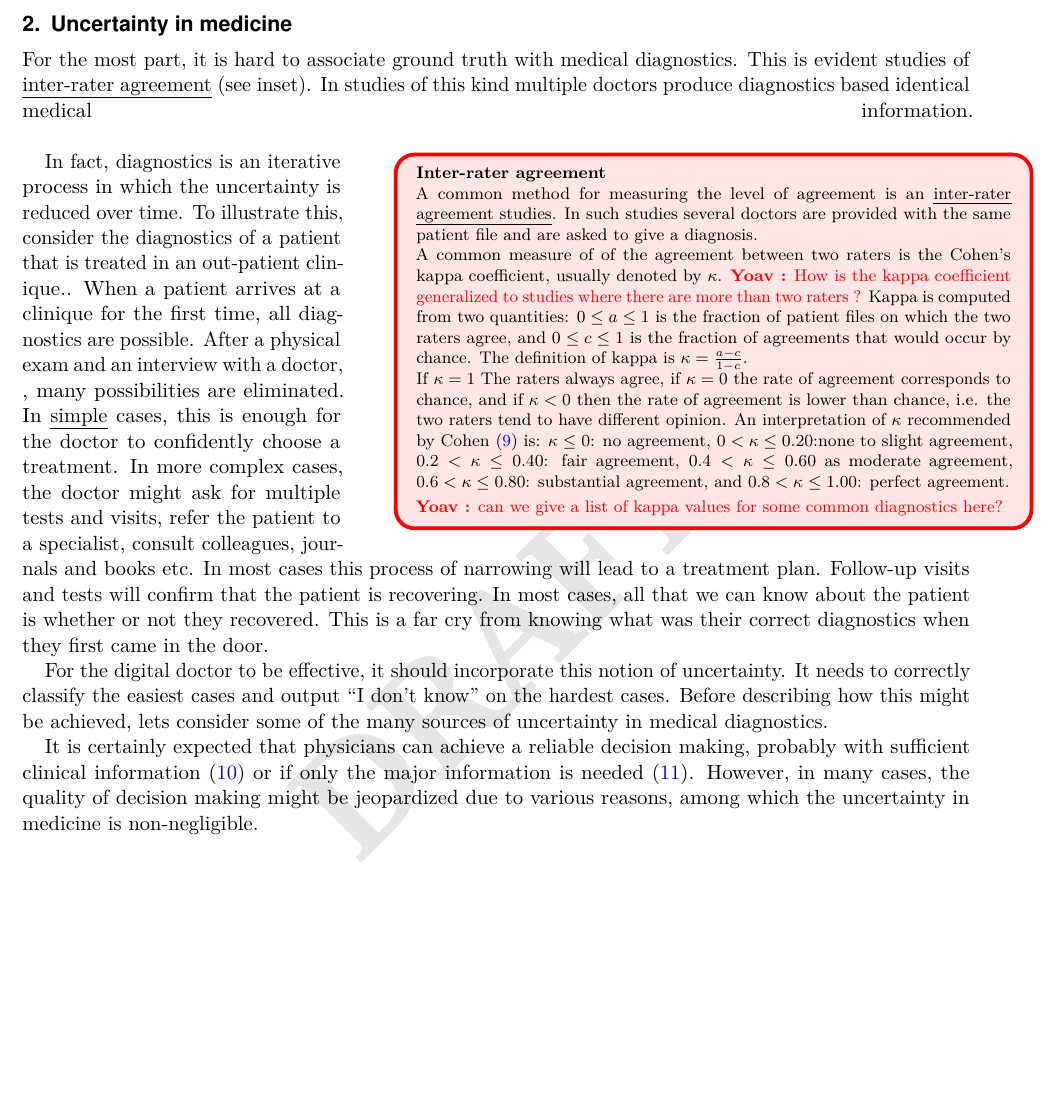
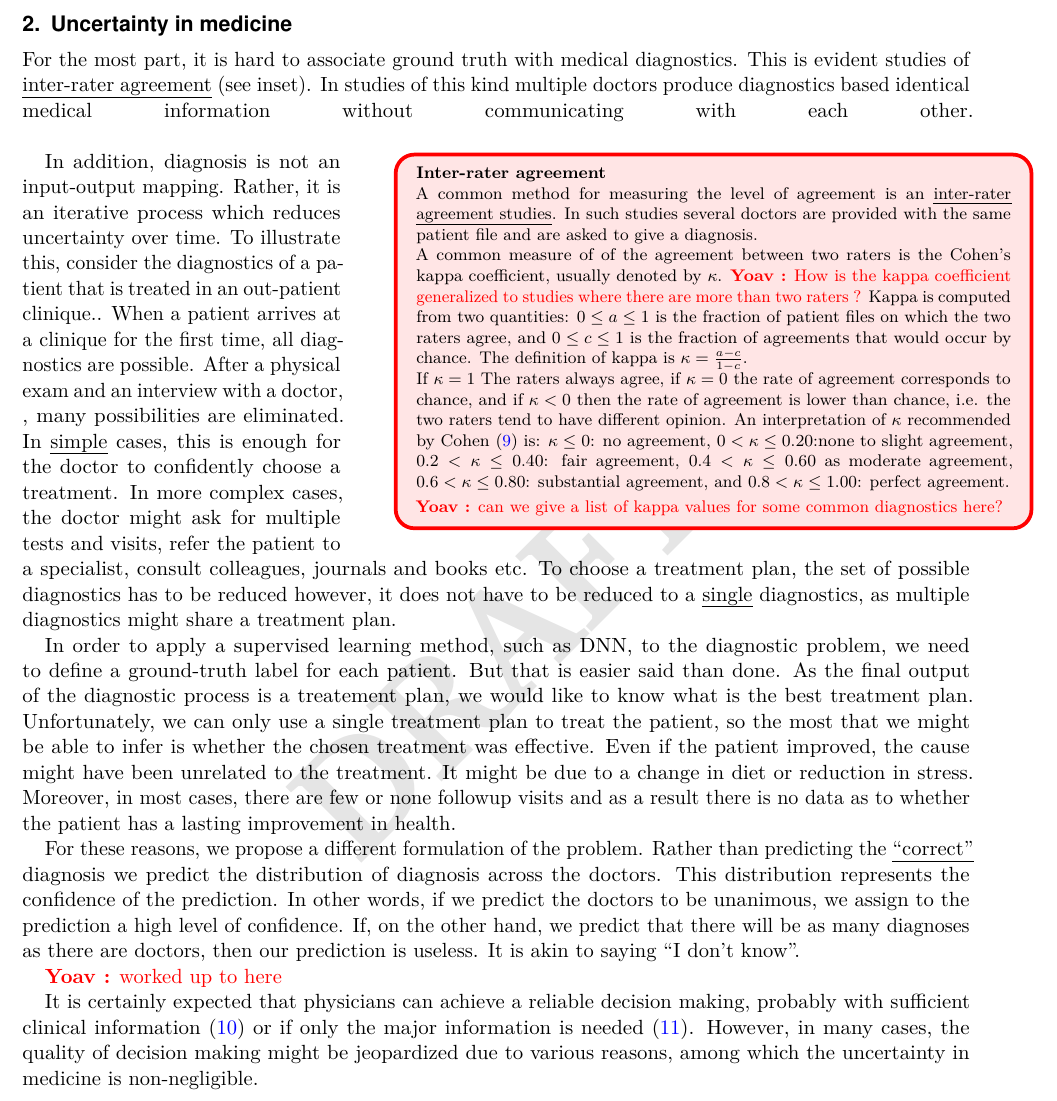
Before and after one commit to yoavfreund/Medicine-IA-vs-AI, a LaTeX document (Version2.tex): part of page 3 of 12, cut so that both start at the same text. Compiled offline with pdfLaTeX.

Commit message:
Yoav: added notion of an ensemble of doctors

```diff
--- a/Version2.tex
+++ b/Version2.tex
@@ -159,34 +159,48 @@ the opinions of human diagnosticians.
 \section{Uncertainty in medicine}
 
 For the most part, it is hard to associate ground truth with medical
-diagnostics.  This is evident studies of {\em inter-rater agreement} (see
+diagnostics. This is evident studies of {\em inter-rater agreement} (see
 inset). In studies of this kind multiple doctors produce diagnostics
-based identical medical information.
+based identical medical information without communicating with each other.
 \input{InterRaterAgreement}
 
-In fact, diagnostics is an iterative process in which the uncertainty
-is reduced over time. To illustrate this, consider the diagnostics of
-a patient that is treated in an out-patient clinique..  When a patient
-arrives at a clinique for the first time, all diagnostics are
-possible. After a physical exam and an interview with a doctor, , many
-possibilities are eliminated. In {\em simple} cases, this is enough
-for the doctor to confidently choose a treatment. In more
-complex cases, the doctor might ask for multiple tests and visits,
-refer the patient to a specialist, consult colleagues, journals and
-books etc. In most cases this process of narrowing will lead to a
-treatment plan. Follow-up visits and tests will confirm that
-the patient is recovering. In most cases, all that we can know about
-the patient is whether or not they recovered. This is a far cry from
-knowing what was their correct diagnostics when they first came in the
-door.
+In addition, diagnosis is not an input-output mapping. Rather, it
+is an iterative process which reduces uncertainty over time. To
+illustrate this, consider the diagnostics of a patient that is treated
+in an out-patient clinique..  When a patient arrives at a clinique for
+the first time, all diagnostics are possible. After a physical exam
+and an interview with a doctor, , many possibilities are
+eliminated. In {\em simple} cases, this is enough for the doctor to
+confidently choose a treatment. In more complex cases, the doctor
+might ask for multiple tests and visits, refer the patient to a
+specialist, consult colleagues, journals and books etc. To choose a
+treatment plan, the set of possible diagnostics has to be reduced
+however, it does not have to be reduced to a {\em single} diagnostics,
+as multiple diagnostics might share a treatment plan.
 
-For the digital doctor to be effective, it should incorporate this
-notion of uncertainty. It needs to correctly classify the easiest cases
-and output ``I don't know'' on the hardest cases. Before describing how
-this might be achieved, lets consider some of the many sources of
-uncertainty in medical diagnostics.
+In order to apply a supervised learning method, such as  DNN, to the
+diagnostic problem, we need to define a ground-truth label for each
+patient. But that is easier said than done. As the final output of the
+diagnostic process is a treatement plan, we would like to know what is
+the best treatment plan. Unfortunately, we can only use a single
+treatment plan to treat the patient, so the most that we might be able
+to infer is whether the chosen treatment was effective.  Even if the
+patient improved, the cause might have been unrelated to the
+treatment. It might be due to a change in diet or reduction in stress.
+Moreover, in most cases, there are few or none followup visits and as
+a result there is no data as to whether the patient has a lasting
+improvement in health.
 
-%and we elaborate data calibration/validation limitation, protocol limitation, and knowledge gap that are directly related to the intelligent system development.
+For these reasons, we propose a different formulation of the
+problem. Rather than predicting the {\em ``correct''}
+diagnosis we predict the distribution of diagnosis across the doctors.
+This distribution represents the confidence of the prediction. In
+other words, if we predict the doctors to be unanimous, we assign to
+the prediction a high level of confidence. If, on the other hand, we
+predict that there will be as many diagnoses as there are doctors,
+then our prediction is useless. It is akin to saying ``I don't know''.
+
+\yoav{worked up to here}
 
 It is certainly expected that physicians can achieve a reliable
 decision making, probably with sufficient clinical information
```
Also changed, not shown: Version2.pdf.
